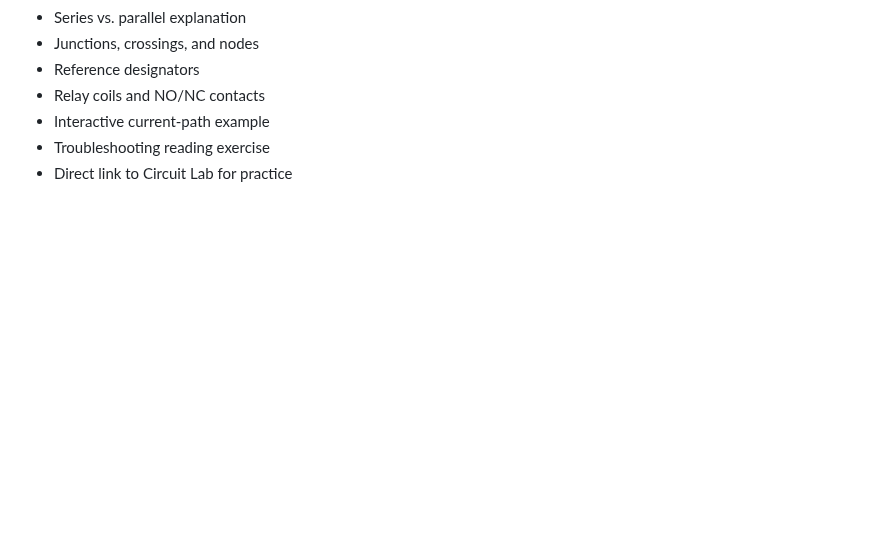
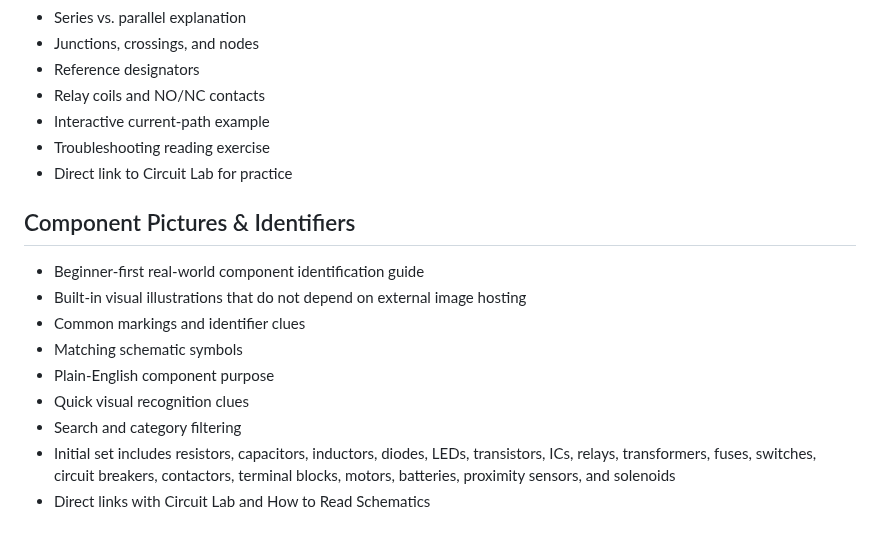
Before and after one commit to comctx/Electrical-Solar-Explorer, a Markdown page: Electrical_Solar_Explorer_ROADMAP.md, the part around the change. GitHub-like rendering; blank space fills up the shorter version.

Commit message:
Add component identification guide to roadmap

```diff
--- a/Electrical_Solar_Explorer_ROADMAP.md
+++ b/Electrical_Solar_Explorer_ROADMAP.md
@@ -579,3 +579,15 @@ A DONCO-BAYCITY™ App
 - Interactive current-path example
 - Troubleshooting reading exercise
 - Direct link to Circuit Lab for practice
+
+
+## Component Pictures & Identifiers
+- Beginner-first real-world component identification guide
+- Built-in visual illustrations that do not depend on external image hosting
+- Common markings and identifier clues
+- Matching schematic symbols
+- Plain-English component purpose
+- Quick visual recognition clues
+- Search and category filtering
+- Initial set includes resistors, capacitors, inductors, diodes, LEDs, transistors, ICs, relays, transformers, fuses, switches, circuit breakers, contactors, terminal blocks, motors, batteries, proximity sensors, and solenoids
+- Direct links with Circuit Lab and How to Read Schematics
```
